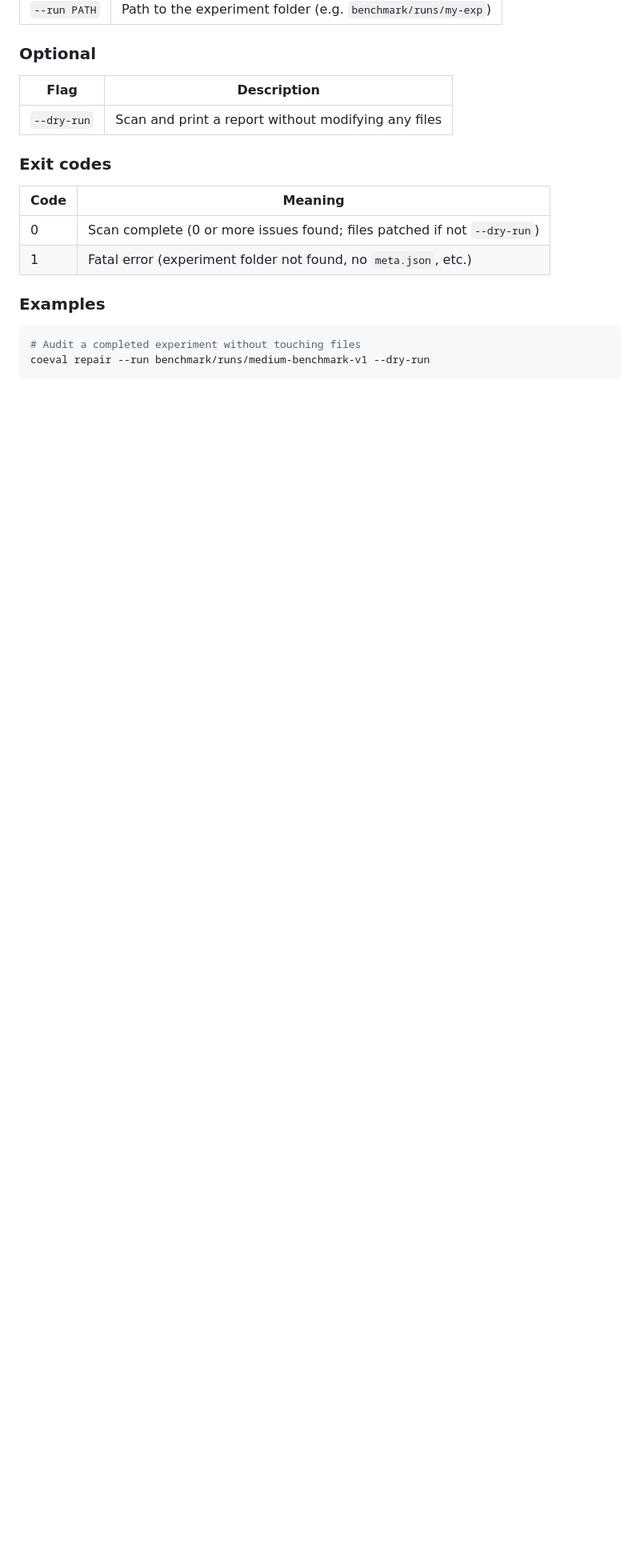
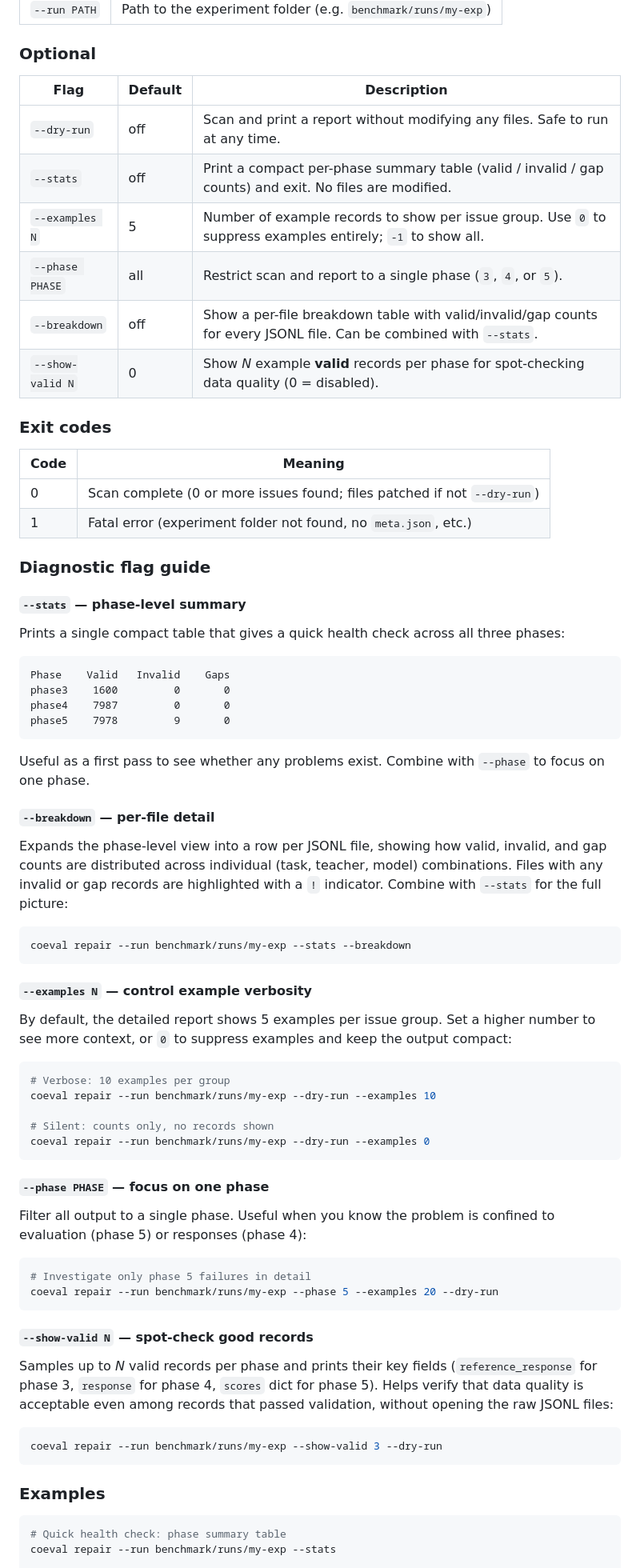
Before and after one commit to ApartsinProjects/CoEval, a Markdown page: docs/cli_reference.md, the part around one of its changes. Shown at 80% size. Drawn GitHub-style; blank space fills up the shorter version.

Commit message:
Expand coeval repair section in CLI reference with all diagnostic flags
Documents all six flags introduced in the past two rounds of repair
diagnostic work:

  --dry-run      — safe read-only audit mode (was already there)
  --stats        — compact per-phase summary table (valid/invalid/gap)
  --examples N   — control example record count per issue group
  --phase PHASE  — restrict scan to a single phase (3, 4, or 5)
  --breakdown    — per-file breakdown table for each JSONL file
  --show-valid N — spot-check valid records for data quality

Each flag gets a dedicated subsection with prose description and a
representative shell example.  Adds a 'Diagnose and repair a failed
experiment' workflow to the Typical workflows section showing the
full 7-step triage → repair → verify cycle.

Co-Authored-By: Claude Sonnet 4.6 <noreply@anthropic.com>

````diff
--- a/docs/cli_reference.md
+++ b/docs/cli_reference.md
@@ -327,9 +327,14 @@ coeval run --config my-experiment.yaml --continue
 
 ### Optional
 
-| Flag | Description |
-|------|-------------|
-| `--dry-run` | Scan and print a report without modifying any files |
+| Flag | Default | Description |
+|------|---------|-------------|
+| `--dry-run` | off | Scan and print a report without modifying any files. Safe to run at any time. |
+| `--stats` | off | Print a compact per-phase summary table (valid / invalid / gap counts) and exit. No files are modified. |
+| `--examples N` | 5 | Number of example records to show per issue group. Use `0` to suppress examples entirely; `-1` to show all. |
+| `--phase PHASE` | all | Restrict scan and report to a single phase (`3`, `4`, or `5`). |
+| `--breakdown` | off | Show a per-file breakdown table with valid/invalid/gap counts for every JSONL file. Can be combined with `--stats`. |
+| `--show-valid N` | 0 | Show *N* example **valid** records per phase for spot-checking data quality (0 = disabled). |
 
 ### Exit codes
 
@@ -338,9 +343,72 @@ coeval run --config my-experiment.yaml --continue
 | 0 | Scan complete (0 or more issues found; files patched if not `--dry-run`) |
 | 1 | Fatal error (experiment folder not found, no `meta.json`, etc.) |
 
+### Diagnostic flag guide
+
+#### `--stats` — phase-level summary
+
+Prints a single compact table that gives a quick health check across all
+three phases:
+
+```
+Phase    Valid   Invalid    Gaps
+phase3    1600         0       0
+phase4    7987         0       0
+phase5    7978         9       0
+```
+
+Useful as a first pass to see whether any problems exist.  Combine with
+`--phase` to focus on one phase.
+
+#### `--breakdown` — per-file detail
+
+Expands the phase-level view into a row per JSONL file, showing how valid,
+invalid, and gap counts are distributed across individual (task, teacher,
+model) combinations.  Files with any invalid or gap records are highlighted
+with a `!` indicator.  Combine with `--stats` for the full picture:
+
+```bash
+coeval repair --run benchmark/runs/my-exp --stats --breakdown
+```
+
+#### `--examples N` — control example verbosity
+
+By default, the detailed report shows 5 examples per issue group.  Set a
+higher number to see more context, or `0` to suppress examples and keep the
+output compact:
+
+```bash
+# Verbose: 10 examples per group
+coeval repair --run benchmark/runs/my-exp --dry-run --examples 10
+
+# Silent: counts only, no records shown
+coeval repair --run benchmark/runs/my-exp --dry-run --examples 0
+```
+
+#### `--phase PHASE` — focus on one phase
+
+Filter all output to a single phase.  Useful when you know the problem is
+confined to evaluation (phase 5) or responses (phase 4):
+
+```bash
+# Investigate only phase 5 failures in detail
+coeval repair --run benchmark/runs/my-exp --phase 5 --examples 20 --dry-run
+```
+
+#### `--show-valid N` — spot-check good records
+
+Samples up to *N* valid records per phase and prints their key fields
+(`reference_response` for phase 3, `response` for phase 4, `scores` dict
+for phase 5).  Helps verify that data quality is acceptable even among
+records that passed validation, without opening the raw JSONL files:
+
+```bash
+coeval repair --run benchmark/runs/my-exp --show-valid 3 --dry-run
+```
+
 ### Examples
 
 ```bash
-# Audit a completed experiment without touching files
-coeval repair --run benchmark/runs/medium-benchmark-v1 --dry-run
+# Quick health check: phase summary table
+coeval repair --run benchmark/runs/my-exp --stats
 
````
Also changed, not shown: other parts of docs/cli_reference.md (+36 -2 lines).
